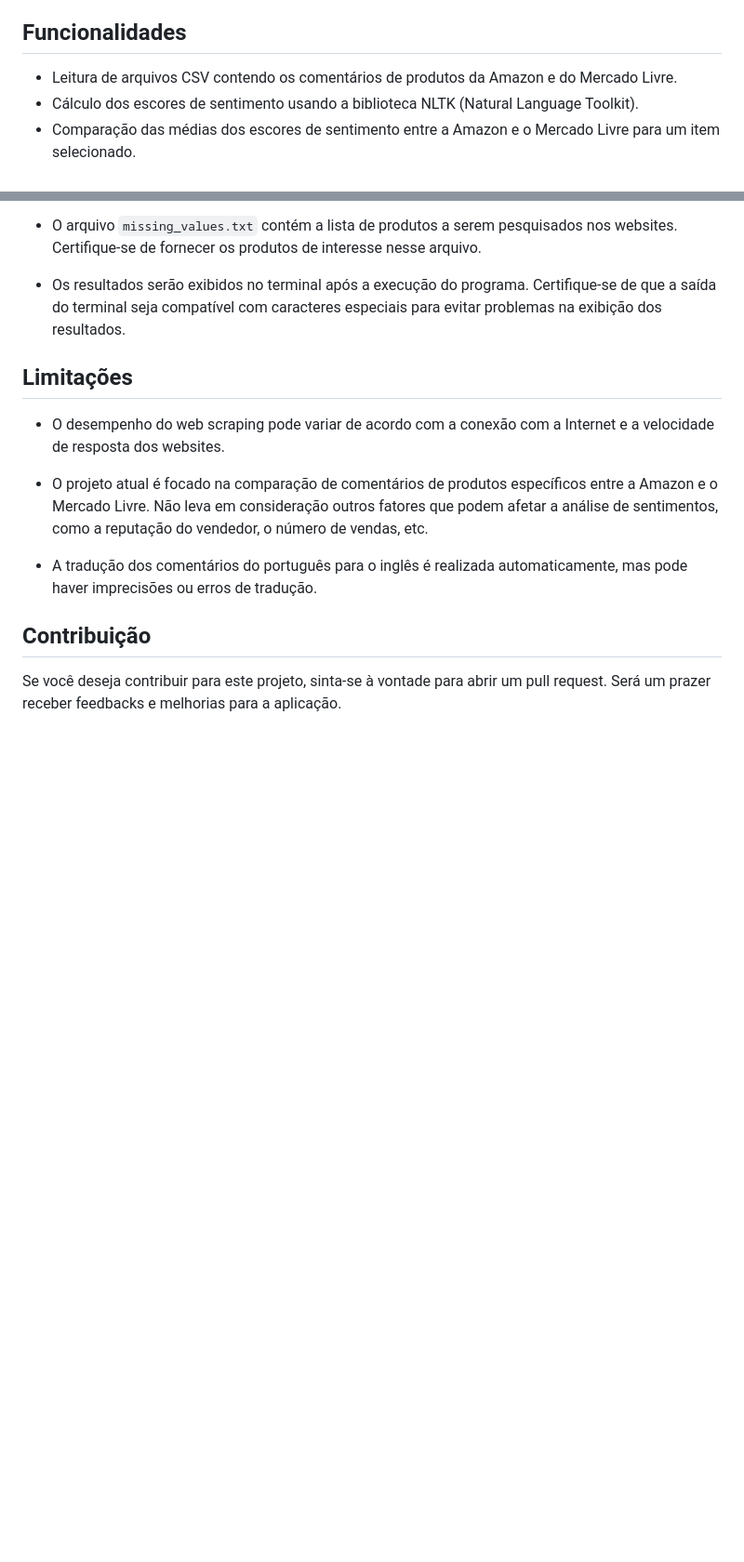
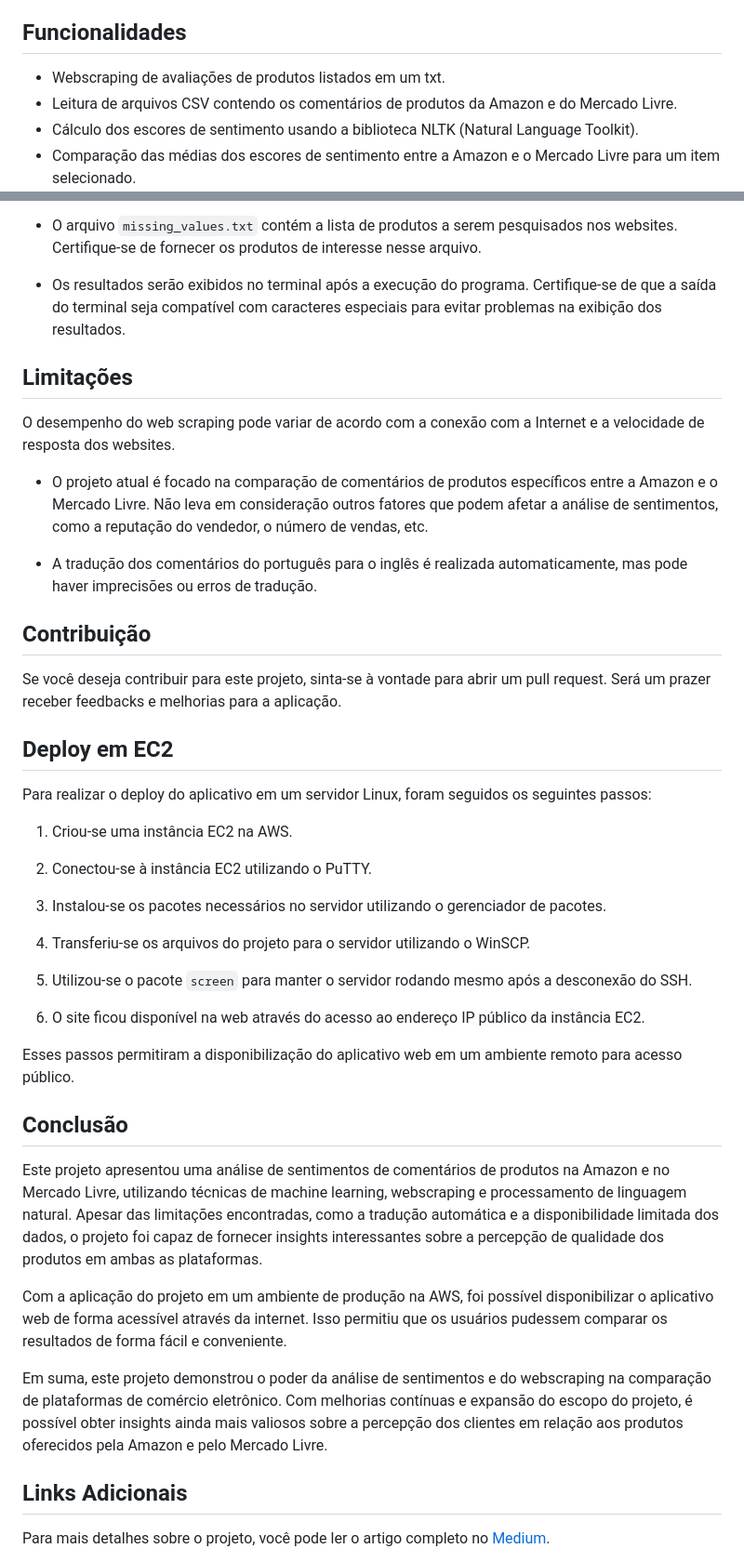
Before and after one commit to Sampaio-Vitor/AmazonvsML, a Markdown page: README.md, 2 parts joined by grey strips. Shown at 93% size. Rendered like a GitHub page; blank space fills up the shorter version.

```diff
--- a/README.md
+++ b/README.md
@@ -3,7 +3,7 @@
 Este projeto consiste em uma aplicação de machine learning com webscraping para comparar a análise de sentimentos de comentários de produtos na Amazon e no Mercado Livre. O objetivo é utilizar processamento de linguagem natural (NLP) para calcular os escores de sentimento dos comentários e comparar as médias desses escores entre as duas plataformas.
 
 ## Funcionalidades
-
+- Webscraping de avaliações de produtos listados em um txt.
 - Leitura de arquivos CSV contendo os comentários de produtos da Amazon e do Mercado Livre.
 - Cálculo dos escores de sentimento usando a biblioteca NLTK (Natural Language Toolkit).
 - Comparação das médias dos escores de sentimento entre a Amazon e o Mercado Livre para um item selecionado.
@@ -60,8 +59,7 @@ Certifique-se de ter as seguintes bibliotecas instaladas em seu ambiente de dese
 ## Limitações
 
 
-
-- O desempenho do web scraping pode variar de acordo com a conexão com a Internet e a velocidade de resposta dos websites.
+O desempenho do web scraping pode variar de acordo com a conexão com a Internet e a velocidade de resposta dos websites.
 
 - O projeto atual é focado na comparação de comentários de produtos específicos entre a Amazon e o Mercado Livre. Não leva em consideração outros fatores que podem afetar a análise de sentimentos, como a reputação do vendedor, o número de vendas, etc.
 
@@ -70,3 +68,32 @@ Certifique-se de ter as seguintes bibliotecas instaladas em seu ambiente de dese
 ## Contribuição
 
 Se você deseja contribuir para este projeto, sinta-se à vontade para abrir um pull request. Será um prazer receber feedbacks e melhorias para a aplicação.
+
+## Deploy em EC2
+
+Para realizar o deploy do aplicativo em um servidor Linux, foram seguidos os seguintes passos:
+
+1. Criou-se uma instância EC2 na AWS.
+
+2. Conectou-se à instância EC2 utilizando o PuTTY.
+
+3. Instalou-se os pacotes necessários no servidor utilizando o gerenciador de pacotes.
+
+4. Transferiu-se os arquivos do projeto para o servidor utilizando o WinSCP.
+
+5. Utilizou-se o pacote `screen` para manter o servidor rodando mesmo após a desconexão do SSH.
+
+6. O site ficou disponível na web através do acesso ao endereço IP público da instância EC2.
+
+Esses passos permitiram a disponibilização do aplicativo web em um ambiente remoto para acesso público.
+
+## Conclusão
+Este projeto apresentou uma análise de sentimentos de comentários de produtos na Amazon e no Mercado Livre, utilizando técnicas de machine learning, webscraping e processamento de linguagem natural. Apesar das limitações encontradas, como a tradução automática e a disponibilidade limitada dos dados, o projeto foi capaz de fornecer insights interessantes sobre a percepção de qualidade dos produtos em ambas as plataformas.
+
+Com a aplicação do projeto em um ambiente de produção na AWS, foi possível disponibilizar o aplicativo web de forma acessível através da internet. Isso permitiu que os usuários pudessem comparar os resultados de forma fácil e conveniente.
+
+Em suma, este projeto demonstrou o poder da análise de sentimentos e do webscraping na comparação de plataformas de comércio eletrônico. Com melhorias contínuas e expansão do escopo do projeto, é possível obter insights ainda mais valiosos sobre a percepção dos clientes em relação aos produtos oferecidos pela Amazon e pelo Mercado Livre.
+
+## Links Adicionais
+Para mais detalhes sobre o projeto, você pode ler o artigo completo no [Medium](https://medium.com/@VitorCSampaio/compara%C3%A7%C3%A3o-de-percep%C3%A7%C3%A3o-de-qualidade-entre-amazon-e-mercado-livre-via-nlp-um-processo-passo-a-d5ff8a2c707).
+
```
Also changed, not shown: other parts of README.md (+5 -5 lines).
